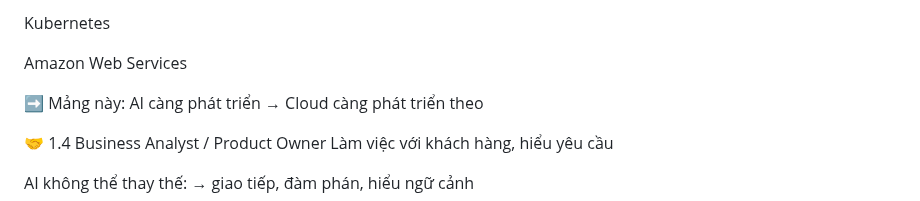
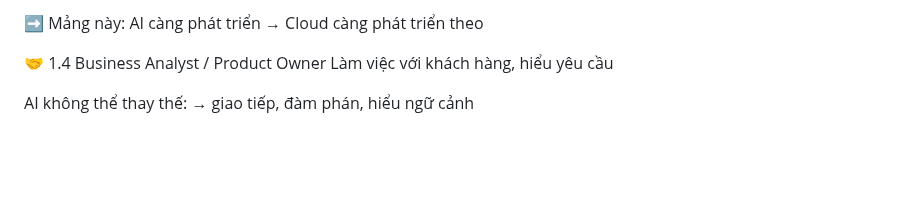
Before and after one commit to haminhthong/Multi-Agent-ESG-Report-Analyst, a Markdown page: README.md, the part around the change. Drawn GitHub-style; blank space fills up the shorter version.

```diff
--- a/README.md
+++ b/README.md
@@ -1,7 +1,4 @@
 
-Kubernetes
-
-Amazon Web Services
 
 ➡️ Mảng này: AI càng phát triển → Cloud càng phát triển theo
 
```
